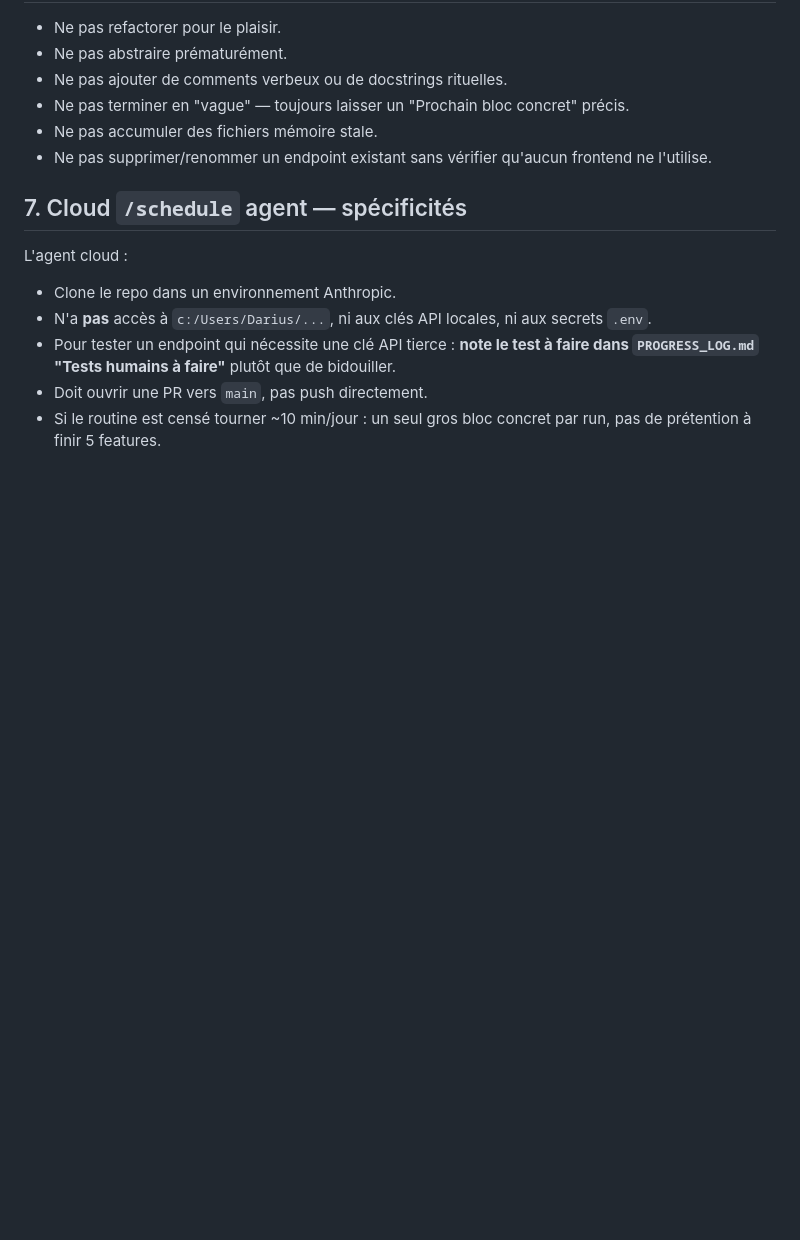
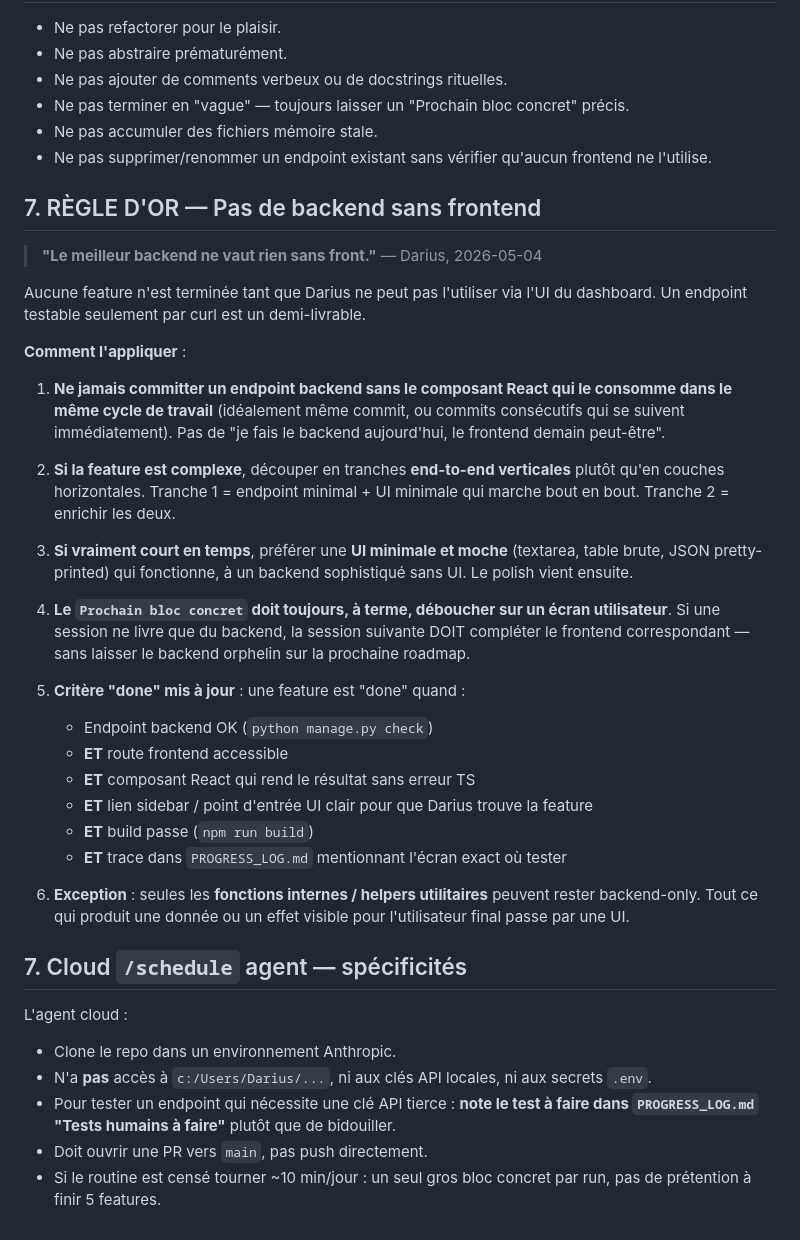
Before and after one commit to TokDar2410621/blog-dashboard, a Markdown page: .mission/WORKFLOW.md, the part around the change. Rendered like a GitHub page; blank space fills up the shorter version.

```diff
--- a/.mission/WORKFLOW.md
+++ b/.mission/WORKFLOW.md
@@ -64,6 +64,32 @@ Pour tout le reste : **agir, ne pas demander.**
 - Ne pas accumuler des fichiers mémoire stale.
 - Ne pas supprimer/renommer un endpoint existant sans vérifier qu'aucun frontend ne l'utilise.
 
+## 7. RÈGLE D'OR — Pas de backend sans frontend
+
+> **"Le meilleur backend ne vaut rien sans front."** — Darius, 2026-05-04
+
+Aucune feature n'est terminée tant que Darius ne peut pas l'utiliser via l'UI du dashboard. Un endpoint testable seulement par curl est un demi-livrable.
+
+**Comment l'appliquer** :
+
+1. **Ne jamais committer un endpoint backend sans le composant React qui le consomme dans le même cycle de travail** (idéalement même commit, ou commits consécutifs qui se suivent immédiatement). Pas de "je fais le backend aujourd'hui, le frontend demain peut-être".
+
+2. **Si la feature est complexe**, découper en tranches **end-to-end verticales** plutôt qu'en couches horizontales. Tranche 1 = endpoint minimal + UI minimale qui marche bout en bout. Tranche 2 = enrichir les deux.
+
+3. **Si vraiment court en temps**, préférer une **UI minimale et moche** (textarea, table brute, JSON pretty-printed) qui fonctionne, à un backend sophistiqué sans UI. Le polish vient ensuite.
+
+4. **Le `Prochain bloc concret` doit toujours, à terme, déboucher sur un écran utilisateur**. Si une session ne livre que du backend, la session suivante DOIT compléter le frontend correspondant — sans laisser le backend orphelin sur la prochaine roadmap.
+
+5. **Critère "done" mis à jour** : une feature est "done" quand :
+   - Endpoint backend OK (`python manage.py check`)
+   - **ET** route frontend accessible
+   - **ET** composant React qui rend le résultat sans erreur TS
+   - **ET** lien sidebar / point d'entrée UI clair pour que Darius trouve la feature
+   - **ET** build passe (`npm run build`)
+   - **ET** trace dans `PROGRESS_LOG.md` mentionnant l'écran exact où tester
+
+6. **Exception** : seules les **fonctions internes / helpers utilitaires** peuvent rester backend-only. Tout ce qui produit une donnée ou un effet visible pour l'utilisateur final passe par une UI.
+
 ## 7. Cloud `/schedule` agent — spécificités
 
 L'agent cloud :
```
Also changed, not shown: .mission/PROGRESS_LOG.md (+21 -0 lines).
